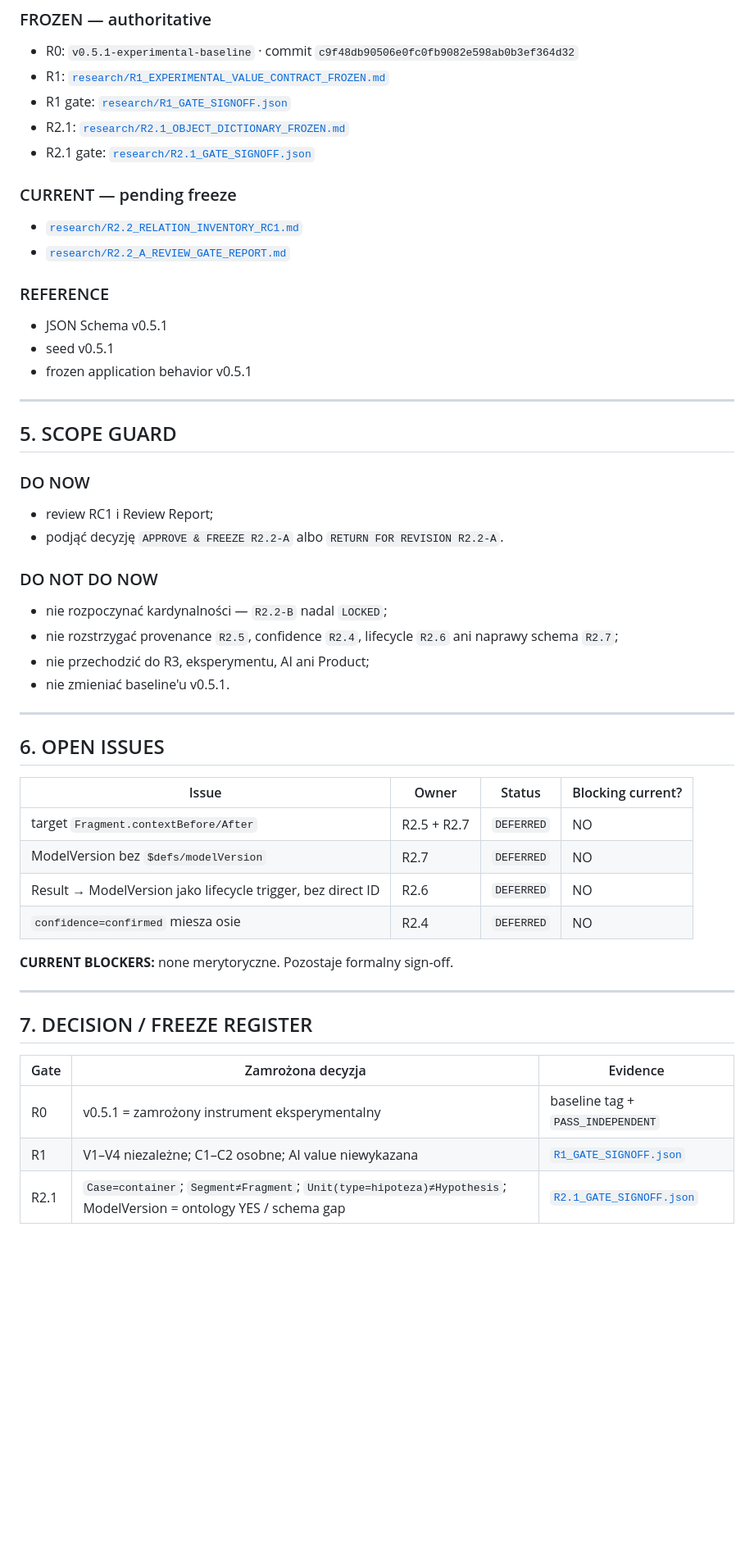
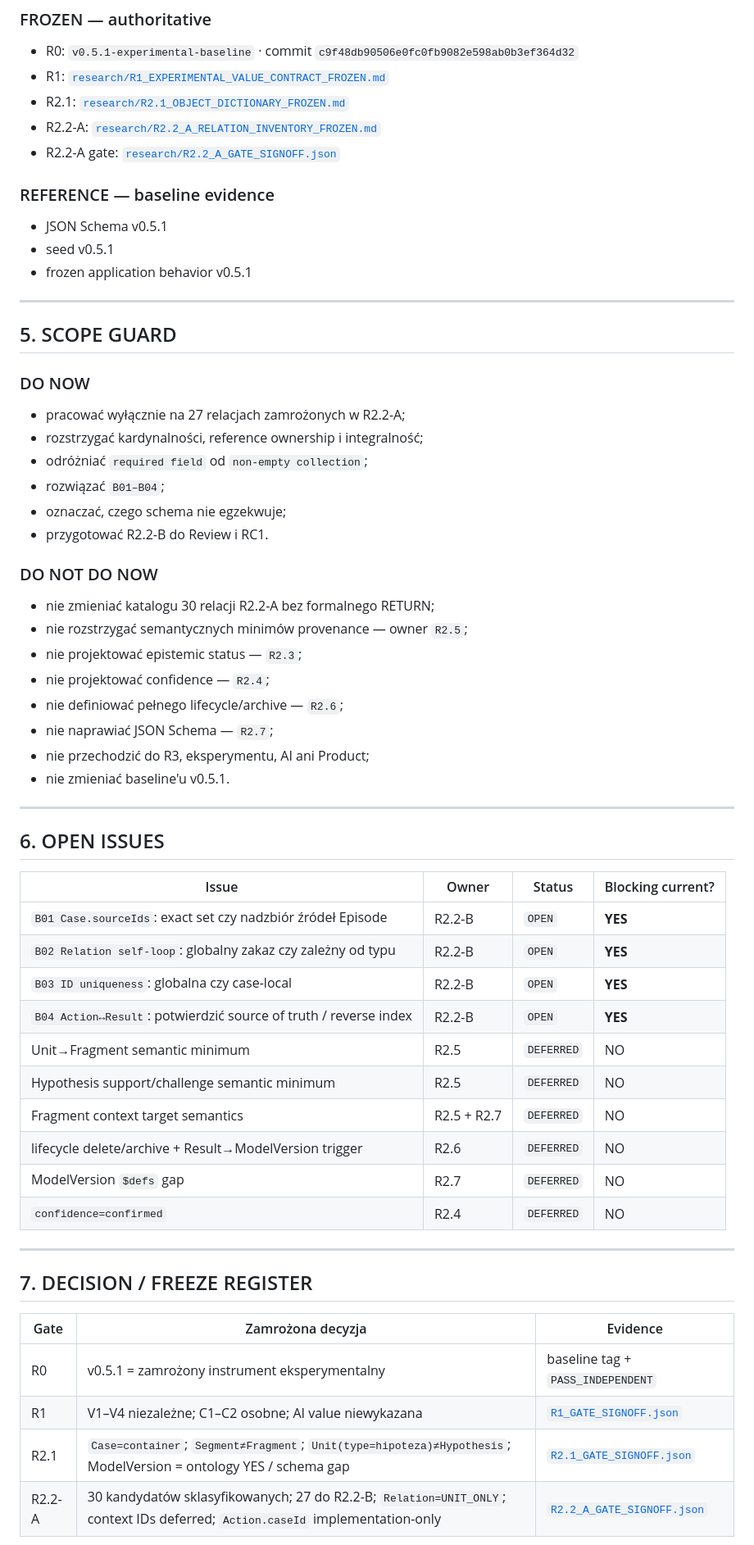
Before and after one commit to dagdasza250/system-pracy-poznawczej, a Markdown page: PROJECT_CONTROL.md, the part around one of its changes. Shown at 82% size. GitHub-like rendering; blank space fills up the shorter version.

```diff
--- a/PROJECT_CONTROL.md
+++ b/PROJECT_CONTROL.md
@@ -83,16 +82,11 @@ Zamknąć i zamrozić inwentarz relacji baseline v0.5.1 przed przypisaniem kardy
 
 - R0: `v0.5.1-experimental-baseline` · commit `c9f48db90506e0fc0fb9082e598ab0b3ef364d32`
 - R1: [`research/R1_EXPERIMENTAL_VALUE_CONTRACT_FROZEN.md`](research/R1_EXPERIMENTAL_VALUE_CONTRACT_FROZEN.md)
-- R1 gate: [`research/R1_GATE_SIGNOFF.json`](research/R1_GATE_SIGNOFF.json)
 - R2.1: [`research/R2.1_OBJECT_DICTIONARY_FROZEN.md`](research/R2.1_OBJECT_DICTIONARY_FROZEN.md)
-- R2.1 gate: [`research/R2.1_GATE_SIGNOFF.json`](research/R2.1_GATE_SIGNOFF.json)
+- R2.2-A: [`research/R2.2_A_RELATION_INVENTORY_FROZEN.md`](research/R2.2_A_RELATION_INVENTORY_FROZEN.md)
+- R2.2-A gate: [`research/R2.2_A_GATE_SIGNOFF.json`](research/R2.2_A_GATE_SIGNOFF.json)
 
-### CURRENT — pending freeze
-
-- [`research/R2.2_RELATION_INVENTORY_RC1.md`](research/R2.2_RELATION_INVENTORY_RC1.md)
-- [`research/R2.2_A_REVIEW_GATE_REPORT.md`](research/R2.2_A_REVIEW_GATE_REPORT.md)
-
-### REFERENCE
+### REFERENCE — baseline evidence
 
 - JSON Schema v0.5.1
 - seed v0.5.1
@@ -104,13 +98,21 @@ Zamknąć i zamrozić inwentarz relacji baseline v0.5.1 przed przypisaniem kardy
 
 ### DO NOW
 
-- review RC1 i Review Report;
-- podjąć decyzję `APPROVE & FREEZE R2.2-A` albo `RETURN FOR REVISION R2.2-A`.
+- pracować wyłącznie na 27 relacjach zamrożonych w R2.2-A;
+- rozstrzygać kardynalności, reference ownership i integralność;
+- odróżniać `required field` od `non-empty collection`;
+- rozwiązać `B01–B04`;
+- oznaczać, czego schema nie egzekwuje;
+- przygotować R2.2-B do Review i RC1.
 
 ### DO NOT DO NOW
 
-- nie rozpoczynać kardynalności — `R2.2-B` nadal `LOCKED`;
-- nie rozstrzygać provenance `R2.5`, confidence `R2.4`, lifecycle `R2.6` ani naprawy schema `R2.7`;
+- nie zmieniać katalogu 30 relacji R2.2-A bez formalnego RETURN;
+- nie rozstrzygać semantycznych minimów provenance — owner `R2.5`;
+- nie projektować epistemic status — `R2.3`;
+- nie projektować confidence — `R2.4`;
+- nie definiować pełnego lifecycle/archive — `R2.6`;
+- nie naprawiać JSON Schema — `R2.7`;
 - nie przechodzić do R3, eksperymentu, AI ani Product;
 - nie zmieniać baseline'u v0.5.1.
 
@@ -120,12 +122,16 @@ Zamknąć i zamrozić inwentarz relacji baseline v0.5.1 przed przypisaniem kardy
 
 | Issue | Owner | Status | Blocking current? |
 |---|---|---|---|
-| target `Fragment.contextBefore/After` | R2.5 + R2.7 | `DEFERRED` | NO |
-| ModelVersion bez `$defs/modelVersion` | R2.7 | `DEFERRED` | NO |
-| Result → ModelVersion jako lifecycle trigger, bez direct ID | R2.6 | `DEFERRED` | NO |
-| `confidence=confirmed` miesza osie | R2.4 | `DEFERRED` | NO |
-
-**CURRENT BLOCKERS:** none merytoryczne. Pozostaje formalny sign-off.
+| `B01 Case.sourceIds`: exact set czy nadzbiór źródeł Episode | R2.2-B | `OPEN` | **YES** |
+| `B02 Relation self-loop`: globalny zakaz czy zależny od typu | R2.2-B | `OPEN` | **YES** |
+| `B03 ID uniqueness`: globalna czy case-local | R2.2-B | `OPEN` | **YES** |
+| `B04 Action↔Result`: potwierdzić source of truth / reverse index | R2.2-B | `OPEN` | **YES** |
+| Unit→Fragment semantic minimum | R2.5 | `DEFERRED` | NO |
+| Hypothesis support/challenge semantic minimum | R2.5 | `DEFERRED` | NO |
+| Fragment context target semantics | R2.5 + R2.7 | `DEFERRED` | NO |
+| lifecycle delete/archive + Result→ModelVersion trigger | R2.6 | `DEFERRED` | NO |
+| ModelVersion `$defs` gap | R2.7 | `DEFERRED` | NO |
+| `confidence=confirmed` | R2.4 | `DEFERRED` | NO |
 
 ---
 
@@ -136,4 +142,5 @@ Zamknąć i zamrozić inwentarz relacji baseline v0.5.1 przed przypisaniem kardy
 | R0 | v0.5.1 = zamrożony instrument eksperymentalny | baseline tag + `PASS_INDEPENDENT` |
 | R1 | V1–V4 niezależne; C1–C2 osobne; AI value niewykazana | [`R1_GATE_SIGNOFF.json`](research/R1_GATE_SIGNOFF.json) |
 | R2.1 | `Case=container`; `Segment≠Fragment`; `Unit(type=hipoteza)≠Hypothesis`; ModelVersion = ontology YES / schema gap | [`R2.1_GATE_SIGNOFF.json`](research/R2.1_GATE_SIGNOFF.json) |
+| R2.2-A | 30 kandydatów sklasyfikowanych; 27 do R2.2-B; `Relation=UNIT_ONLY`; context IDs deferred; `Action.caseId` implementation-only | [`R2.2_A_GATE_SIGNOFF.json`](research/R2.2_A_GATE_SIGNOFF.json) |
 
```
Also changed, not shown: other parts of PROJECT_CONTROL.md (+47 -47 lines).
